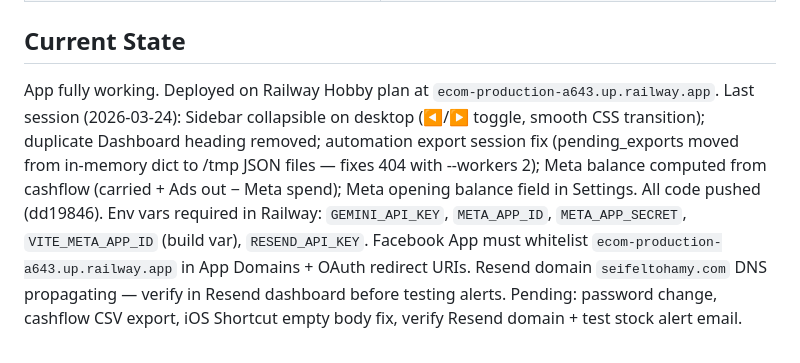
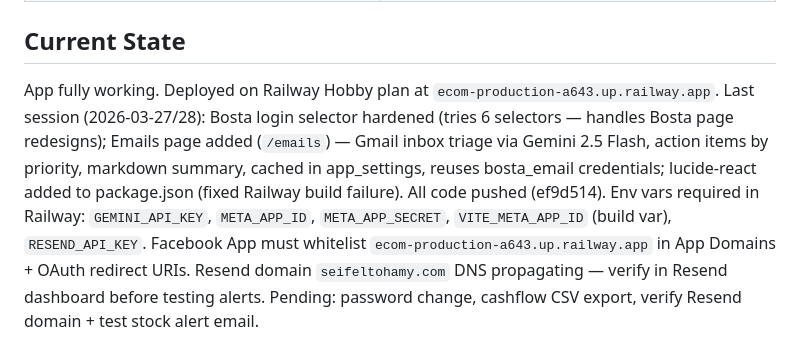
Before and after one commit to seifeltohamy/ecom, a Markdown page: CLAUDE.md, the part around the change. Drawn GitHub-style.

```diff
--- a/CLAUDE.md
+++ b/CLAUDE.md
@@ -115,8 +115,8 @@ import { S } from '../styles.js';
 
 ## Current State
 App fully working. Deployed on Railway Hobby plan at `ecom-production-a643.up.railway.app`.
-Last session (2026-03-24): Sidebar collapsible on desktop (◀/▶ toggle, smooth CSS transition); duplicate Dashboard heading removed; automation export session fix (pending_exports moved from in-memory dict to /tmp JSON files — fixes 404 with --workers 2); Meta balance computed from cashflow (carried + Ads out − Meta spend); Meta opening balance field in Settings. All code pushed (dd19846).
+Last session (2026-03-27/28): Bosta login selector hardened (tries 6 selectors — handles Bosta page redesigns); Emails page added (`/emails`) — Gmail inbox triage via Gemini 2.5 Flash, action items by priority, markdown summary, cached in app_settings, reuses bosta_email credentials; lucide-react added to package.json (fixed Railway build failure). All code pushed (ef9d514).
 Env vars required in Railway: `GEMINI_API_KEY`, `META_APP_ID`, `META_APP_SECRET`, `VITE_META_APP_ID` (build var), `RESEND_API_KEY`.
 Facebook App must whitelist `ecom-production-a643.up.railway.app` in App Domains + OAuth redirect URIs.
 Resend domain `seifeltohamy.com` DNS propagating — verify in Resend dashboard before testing alerts.
-Pending: password change, cashflow CSV export, iOS Shortcut empty body fix, verify Resend domain + test stock alert email.
+Pending: password change, cashflow CSV export, verify Resend domain + test stock alert email.
```
Also changed, not shown: .claude/checklist.md (+2 -0 lines), .claude/session_handoff.md (+29 -0 lines).
